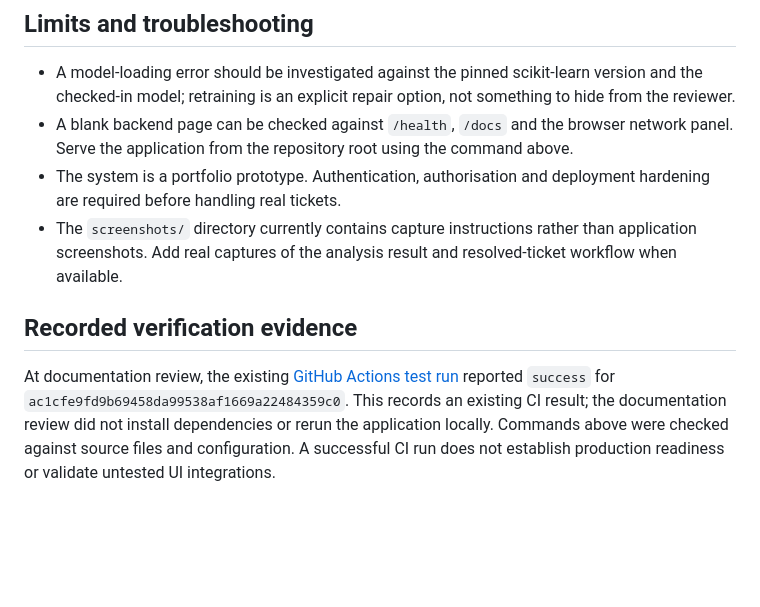
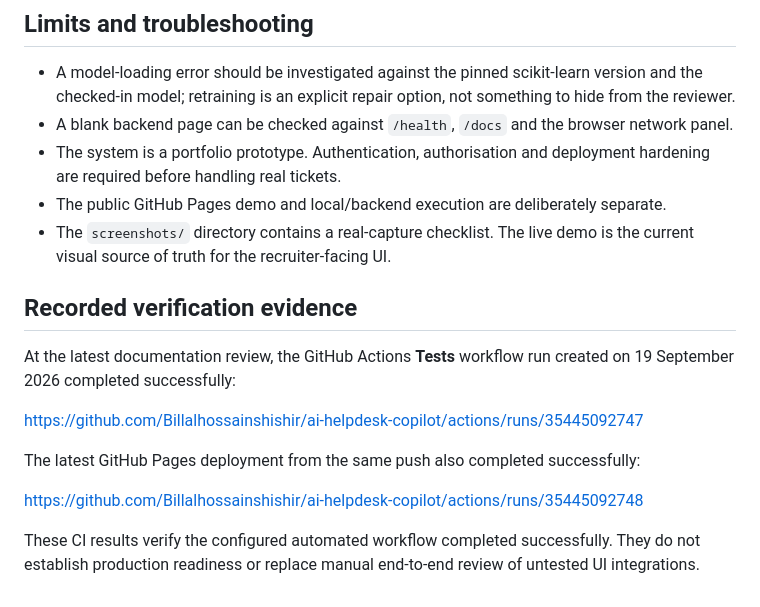
Before and after one commit to Billalhossainshishir/ai-helpdesk-copilot, a Markdown page: docs/REVIEWER_GUIDE.md, the part around the change. GitHub-like rendering; blank space fills up the shorter version.

Commit message:
Refresh reviewer guide and verification evidence

```diff
--- a/docs/REVIEWER_GUIDE.md
+++ b/docs/REVIEWER_GUIDE.md
@@ -59,11 +59,19 @@ Ticket classification and retrieval solve different problems: the classifier sel
 ## Limits and troubleshooting
 
 - A model-loading error should be investigated against the pinned scikit-learn version and the checked-in model; retraining is an explicit repair option, not something to hide from the reviewer.
-- A blank backend page can be checked against `/health`, `/docs` and the browser network panel. Serve the application from the repository root using the command above.
+- A blank backend page can be checked against `/health`, `/docs` and the browser network panel.
 - The system is a portfolio prototype. Authentication, authorisation and deployment hardening are required before handling real tickets.
-- The `screenshots/` directory currently contains capture instructions rather than application screenshots. Add real captures of the analysis result and resolved-ticket workflow when available.
-
+- The public GitHub Pages demo and local/backend execution are deliberately separate.
+- The `screenshots/` directory contains a real-capture checklist. The live demo is the current visual source of truth for the recruiter-facing UI.
 
 ## Recorded verification evidence
 
-At documentation review, the existing [GitHub Actions test run](https://github.com/Billalhossainshishir/ai-helpdesk-copilot/actions/runs/35169480816) reported `success` for `ac1cfe9fd9b69458da99538af1669a22484359c0`. This records an existing CI result; the documentation review did not install dependencies or rerun the application locally. Commands above were checked against source files and configuration. A successful CI run does not establish production readiness or validate untested UI integrations.
+At the latest documentation review, the GitHub Actions **Tests** workflow run created on 19 September 2026 completed successfully:
+
+https://github.com/Billalhossainshishir/ai-helpdesk-copilot/actions/runs/35445092747
+
+The latest GitHub Pages deployment from the same push also completed successfully:
+
+https://github.com/Billalhossainshishir/ai-helpdesk-copilot/actions/runs/35445092748
+
+These CI results verify the configured automated workflow completed successfully. They do not establish production readiness or replace manual end-to-end review of untested UI integrations.
```
